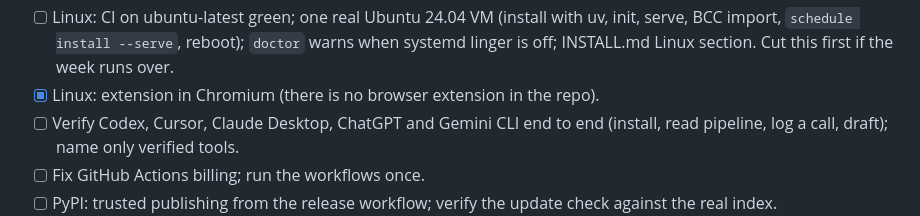
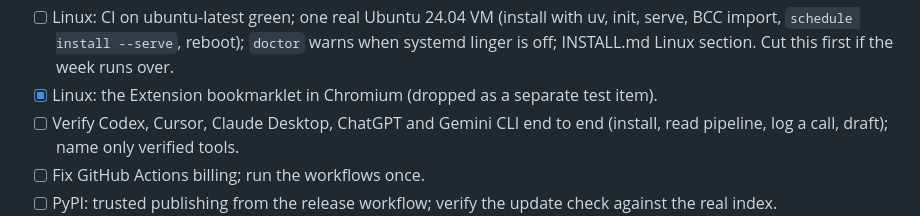
Before and after one commit to Hermit-CRM/hermit-crm, a Markdown page: TODO.md, the part around the change. Rendered like a GitHub page.

Commit message:
ai: TODO: the Chromium item is the Extension bookmarklet, not a missing extension
Co-Authored-By: Claude Opus 5 <noreply@anthropic.com>
Signed-off-by: Gijs Bos <6464256+Gijs-Bos@users.noreply.github.com>

```diff
--- a/TODO.md
+++ b/TODO.md
@@ -30,7 +30,7 @@ Build (5-9 Oct):
       with uv, init, serve, BCC import, `schedule install --serve`, reboot);
       `doctor` warns when systemd linger is off; INSTALL.md Linux section.
       Cut this first if the week runs over.
-- [x] Linux: extension in Chromium (there is no browser extension in the repo).
+- [x] Linux: the Extension bookmarklet in Chromium (dropped as a separate test item).
 - [ ] Verify Codex, Cursor, Claude Desktop, ChatGPT and Gemini CLI end to end
       (install, read pipeline, log a call, draft); name only verified tools.
 - [ ] Fix GitHub Actions billing; run the workflows once.
```
